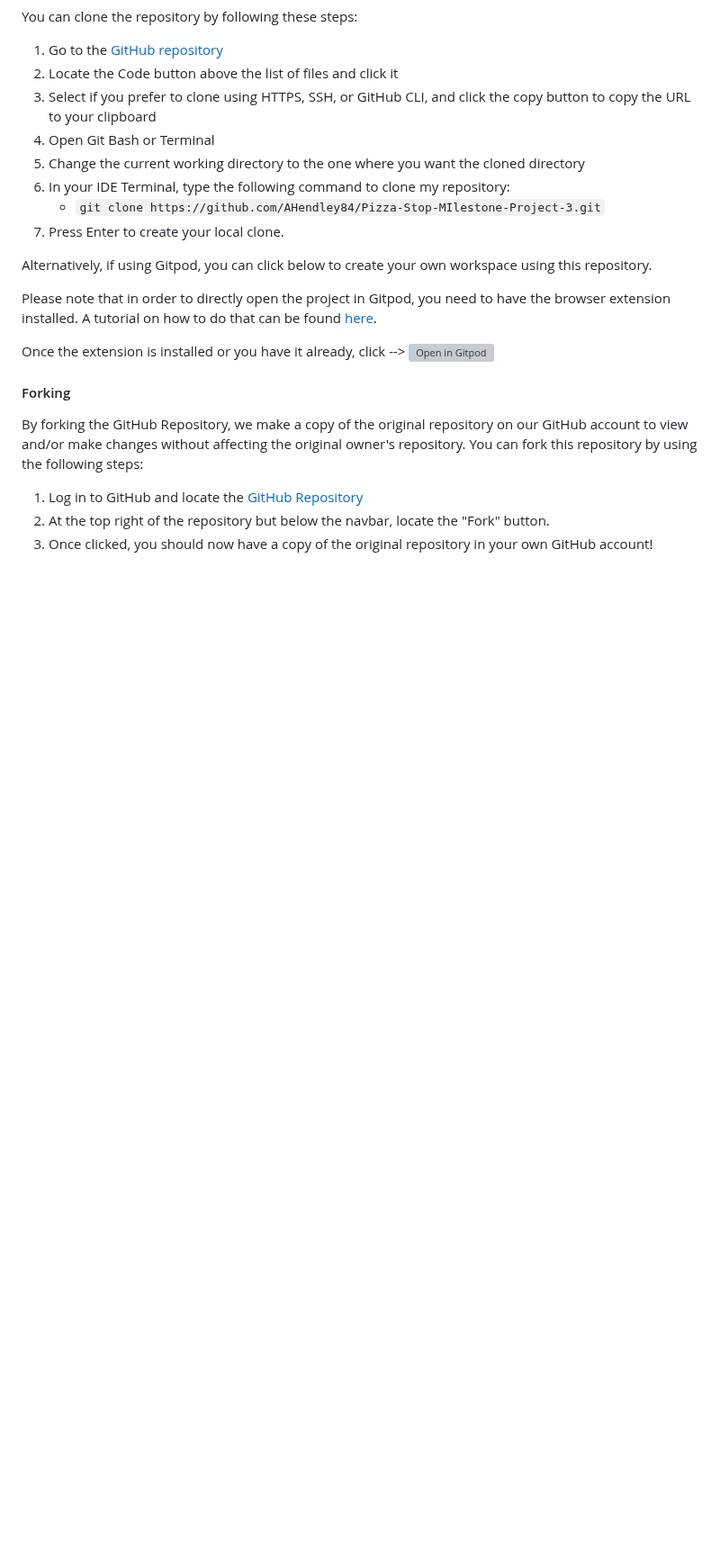
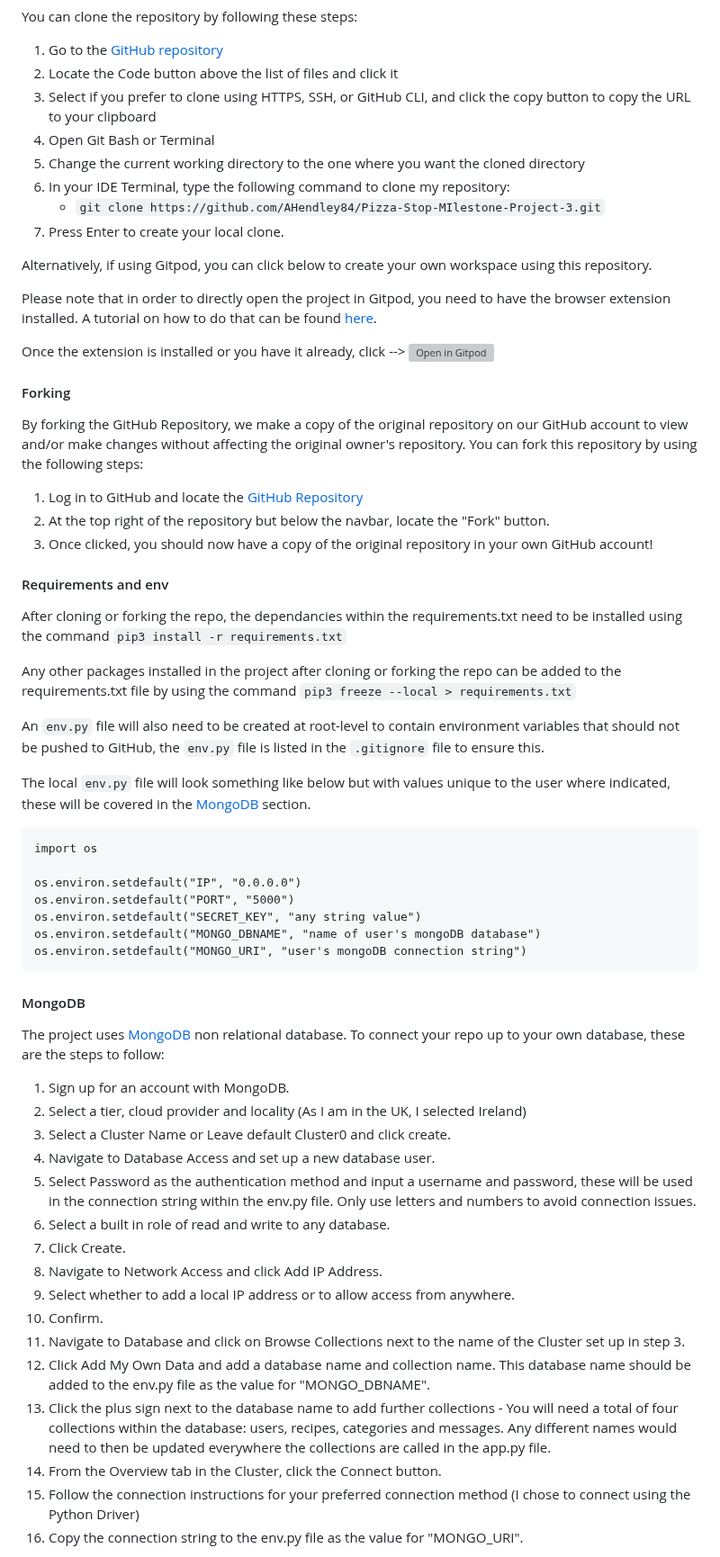
Before and after one commit to AHendley84/Pizza-Stop-MIlestone-Project-3, a Markdown page: README.md, the part around one of its changes. Shown at 90% size. Drawn GitHub-style; blank space fills up the shorter version; grey boxes are pictures that could not be loaded.

Commit message:
Add requirements, env, MongoDB and Heroku to deployment in readme

````diff
--- a/README.md
+++ b/README.md
@@ -230,3 +232,44 @@ You can fork this repository by using the following steps:
 2. At the top right of the repository but below the navbar, locate the "Fork" button.
 3. Once clicked, you should now have a copy of the original repository in your own GitHub account!
 
+#### Requirements and env
+
+After cloning or forking the repo, the dependancies within the requirements.txt need to be installed using the command `pip3 install -r requirements.txt`
+
+Any other packages installed in the project after cloning or forking the repo can be added to the requirements.txt file by using the command `pip3 freeze --local > requirements.txt`
+
+An `env.py` file will also need to be created at root-level to contain environment variables that should not be pushed to GitHub, the `env.py` file is listed in the `.gitignore` file to ensure this.
+
+The local `env.py` file will look something like below but with values unique to the user where indicated, these will be covered in the [MongoDB](#mongodb) section.
+
+```
+import os
+
+os.environ.setdefault("IP", "0.0.0.0")
+os.environ.setdefault("PORT", "5000")
+os.environ.setdefault("SECRET_KEY", "any string value")
+os.environ.setdefault("MONGO_DBNAME", "name of user's mongoDB database")
+os.environ.setdefault("MONGO_URI", "user's mongoDB connection string")
+```
+
+#### MongoDB
+
+The project uses [MongoDB](https://www.mongodb.com/) non relational database. To connect your repo up to your own database, these are the steps to follow:
+
+1. Sign up for an account with MongoDB.
+2. Select a tier, cloud provider and locality (As I am in the UK, I selected Ireland)
+3. Select a Cluster Name or Leave default Cluster0 and click create.
+4. Navigate to Database Access and set up a new database user.
+5. Select Password as the authentication method and input a username and password, these will be used in the connection string within the env.py file. Only use letters and numbers to avoid connection issues.
+6. Select a built in role of read and write to any database.
+7. Click Create.
+8. Navigate to Network Access and click Add IP Address.
+9. Select whether to add a local IP address or to allow access from anywhere.
+10. Confirm.
+11. Navigate to Database and click on Browse Collections next to the name of the Cluster set up in step 3.
+12. Click Add My Own Data and add a database name and collection name. This database name should be added to the env.py file as the value for "MONGO_DBNAME".
+13. Click the plus sign next to the database name to add further collections - You will need a total of four collections within the database: users, recipes, categories and messages. Any different names would need to then be updated everywhere the collections are called in the app.py file.
+14. From the Overview tab in the Cluster, click the Connect button.
+15. Follow the connection instructions for your preferred connection method (I chose to connect using the Python Driver)
+16. Copy the connection string to the env.py file as the value for "MONGO_URI".
+
````
Also changed, not shown: other parts of README.md (+22 -0 lines).
